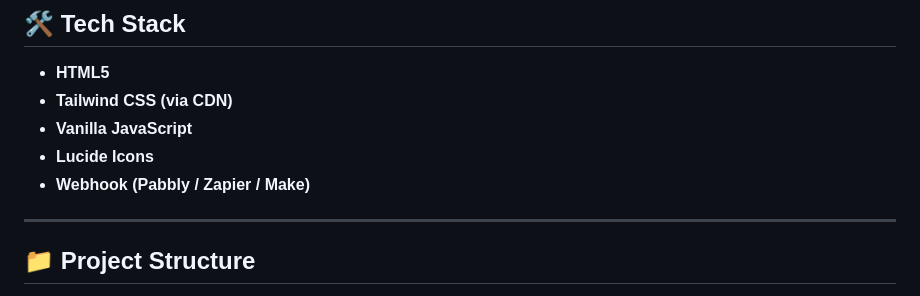
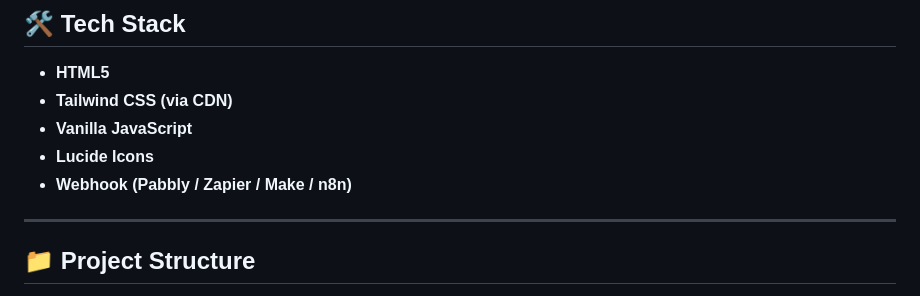
Before and after one commit to indishmarketer/profile-funnel, a Markdown page: README.md, the part around the change. GitHub-like rendering.

Commit message:
Update webhook services in README

```diff
--- a/README.md
+++ b/README.md
@@ -25,7 +25,7 @@ This page is designed to act as a **link-in-bio / personal landing page** with n
 - **Tailwind CSS (via CDN)**
 - **Vanilla JavaScript**
 - **Lucide Icons**
-- **Webhook (Pabbly / Zapier / Make)**
+- **Webhook (Pabbly / Zapier / Make / n8n)**
 
 ---
 
```
